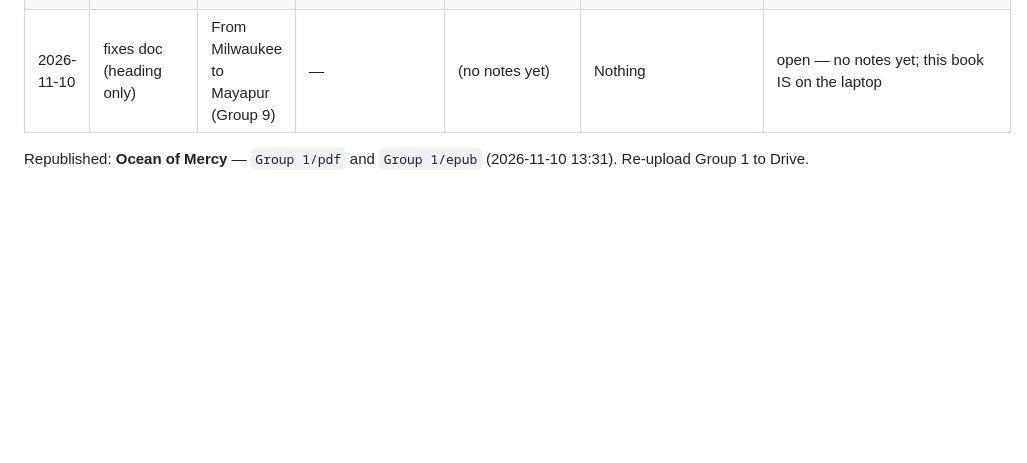
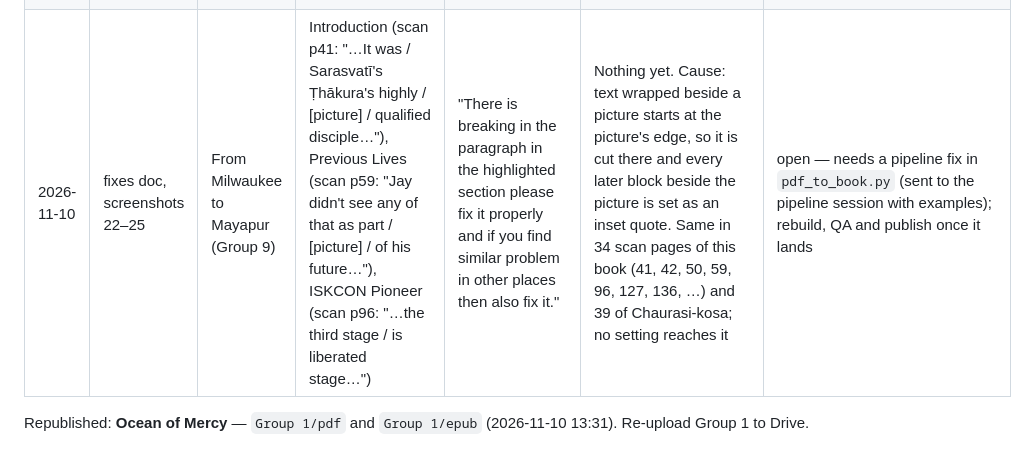
Before and after one commit to dev-arctik/book-studio, a Markdown page: manual/manual-edits.md, the part around the change. GitHub-like rendering; blank space fills up the shorter version.

Commit message:
manual-edits.md: From Milwaukee to Mayapur paragraph breaks
Logged Devansh's four new fixes-doc notes for From Milwaukee to Mayapur (Group 9): paragraphs broken where the text wraps beside a photo (scan p41, p59 and p96, and 34 pages in all). It is the same cause as Chaurasi-kosa's map-wrapped lines, so the row stays open until the pipeline fix to page_items lands.

```diff
--- a/manual/manual-edits.md
+++ b/manual/manual-edits.md
@@ -41,6 +41,6 @@ Every manual edit Devansh asks for on a finished book: what he marked, what was
 | 2026-11-10 | fixes doc, screenshot 19 | Without Fear (Mac library) | Introduction opening ("AS MANY READERS WILL ALREADY KNOW,") and every chapter opening | "No need to keep the capital font … normalize the font. And this problem is there in all the chapters and introduction so fix it." | Nothing | open — Mac-era book; pipeline fix suggested (chapter-opening capitals) |
 | 2026-11-10 | fixes doc, screenshot 20 | Without Fear (Mac library) | "Foreword & Abbreviations Key" | "Keep the alignment of heading of translation and purport in the centre" (TRANSLATION / PURPORT labels set left) | Nothing | open — Mac-era book. Seen on the same screenshot (our finding): the abbreviations key ("BG- Bhagavad-gītā As It Is", "CC- …", "NOI- …") runs as one paragraph; it should be one entry per line |
 | 2026-11-10 | fixes doc, screenshot 21 | Without Fear (Mac library) | around "abhaya-caraṇāravinda — the lotus feet which make one fearless … O mind, just worship the lotus feet of the son of Nanda … cross over this ocean of worldly existence" | "There is breaking in the paragraph in the highlighted section please fix it properly and if you find similar problem in other places then also fix it." | Nothing | open — Mac-era book; needs the original to see why the paragraph breaks, then a whole-book search for the same pattern |
-| 2026-11-10 | fixes doc (heading only) | From Milwaukee to Mayapur (Group 9) | — | (no notes yet) | Nothing | open — no notes yet; this book IS on the laptop |
+| 2026-11-10 | fixes doc, screenshots 22–25 | From Milwaukee to Mayapur (Group 9) | Introduction (scan p41: "…It was / Sarasvatī's Ṭhākura's highly / [picture] / qualified disciple…"), Previous Lives (scan p59: "Jay didn't see any of that as part / [picture] / of his future…"), ISKCON Pioneer (scan p96: "…the third stage / is liberated stage…") | "There is breaking in the paragraph in the highlighted section please fix it properly and if you find similar problem in other places then also fix it." | Nothing yet. Cause: text wrapped beside a picture starts at the picture's edge, so it is cut there and every later block beside the picture is set as an inset quote. Same in 34 scan pages of this book (41, 42, 50, 59, 96, 127, 136, …) and 39 of Chaurasi-kosa; no setting reaches it | open — needs a pipeline fix in `pdf_to_book.py` (sent to the pipeline session with examples); rebuild, QA and publish once it lands |
 
 Republished: **Ocean of Mercy** — `Group 1/pdf` and `Group 1/epub` (2026-11-10 13:31). Re-upload Group 1 to Drive.
```
